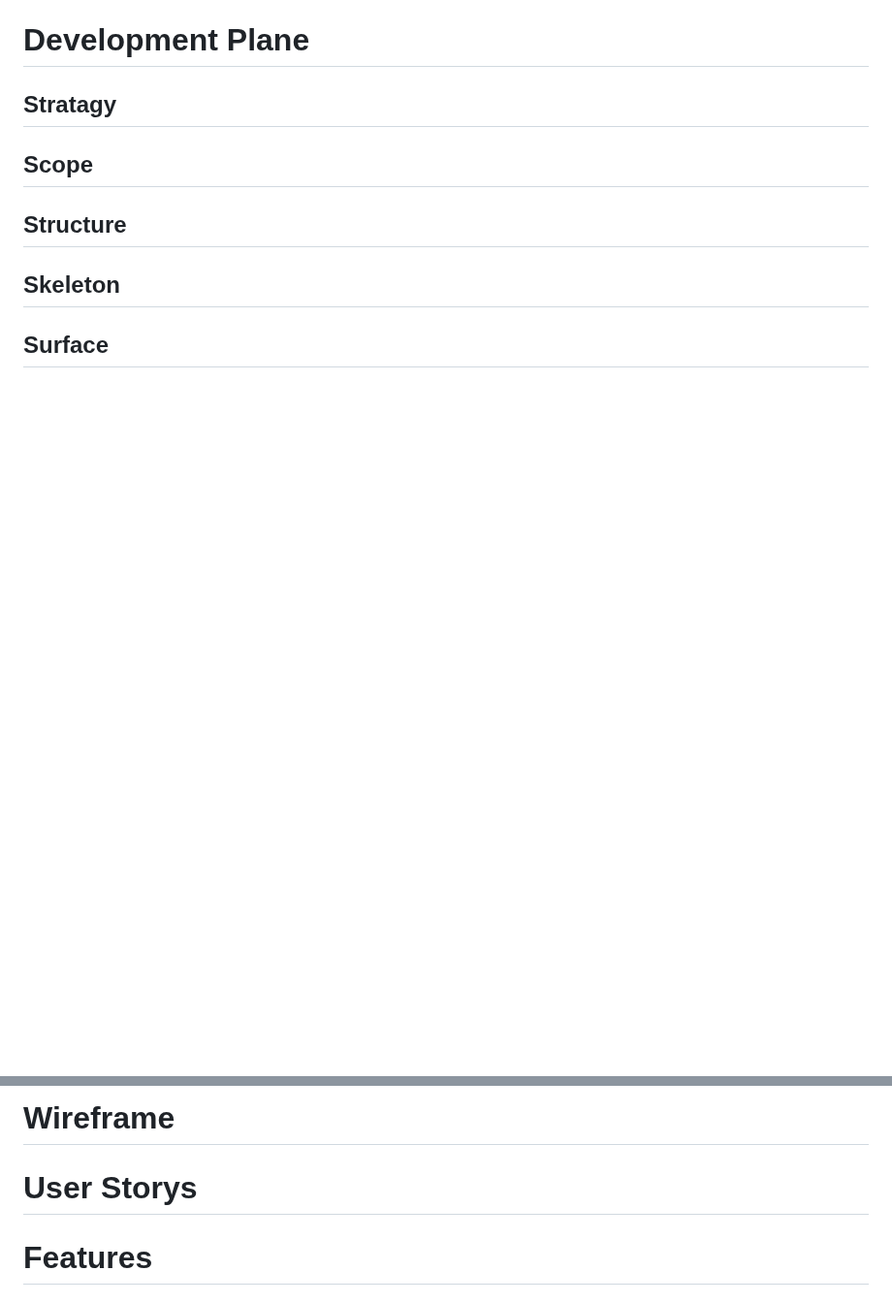
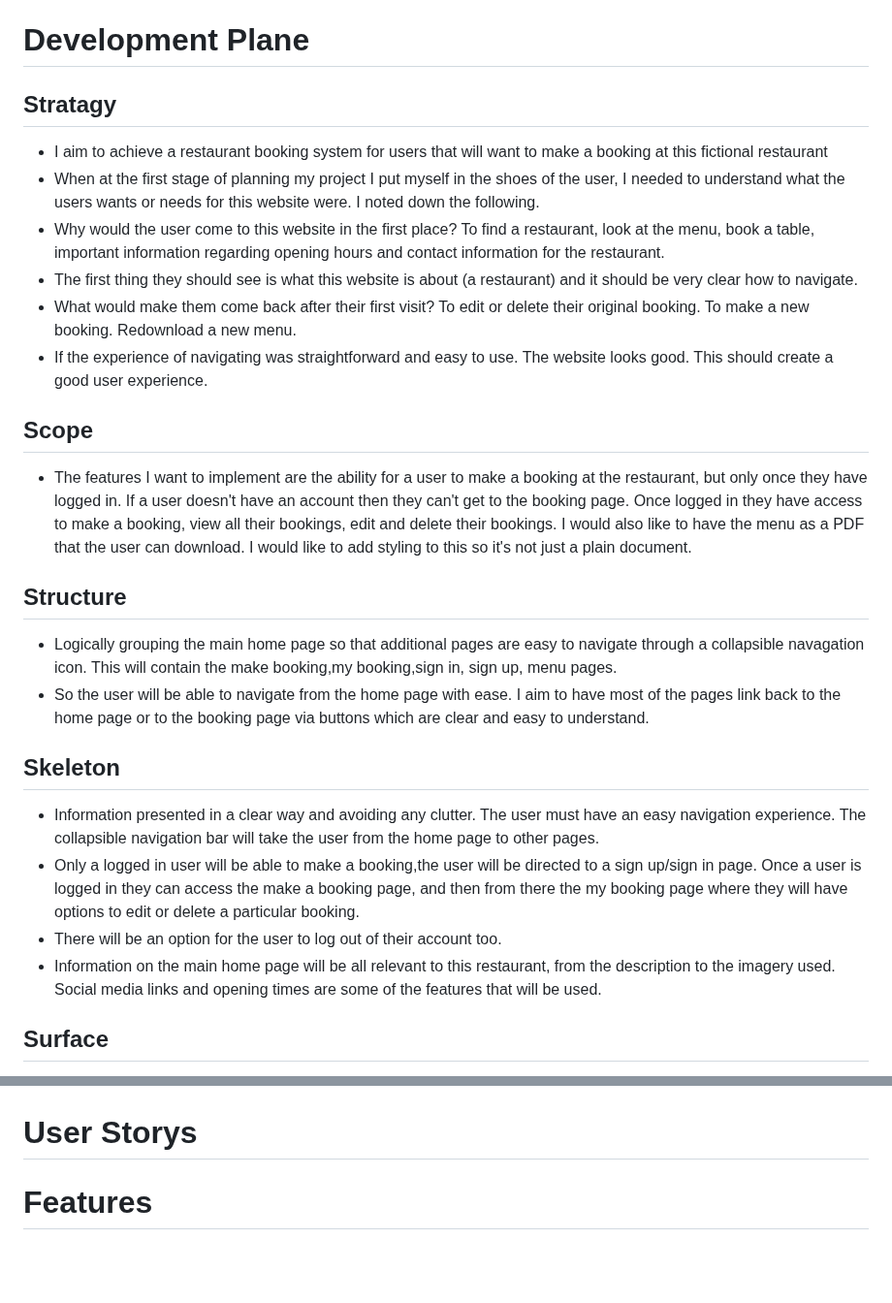
Before and after one commit to K-JC/The_Barn, a Markdown page: README.md, 2 parts joined by grey strips. Shown at 97% size. GitHub-like rendering; blank space fills up the shorter version.

Commit message:
add development plans section to readme

```diff
--- a/README.md
+++ b/README.md
@@ -18,7 +18,25 @@ The link to the live site can be found here, enjoy! - [The Barn]() Enjoy!
 
 # Development Plane
 ## Stratagy
+* I aim to achieve a restaurant booking system for users that will want to make a booking at this fictional restaurant
+* When at the first stage of planning my project I put myself in the shoes of the user, I needed to understand what the users wants or needs for this website were. I noted down the following.
+* Why would the user come to this website in the first place? To find a restaurant, look at the menu, book a table, important information regarding opening hours and contact information for the restaurant.
+* The first thing they should see is what this website is about (a restaurant) and it should be very clear how to navigate.
+* What would make them come back after their first visit? To edit or delete their original booking. To make a new booking. Redownload a new menu.
+* If the experience of navigating was straightforward and easy to use. The website looks good. This should create a good user experience.
+
+
 ## Scope
+* The features I want to implement are the ability for a user to make a booking at the restaurant, but only once they have logged in. If a user doesn't have an account then they can't get to the booking page. Once logged in they have access to make a booking, view all their bookings, edit and delete their bookings. I would also like to have the menu as a PDF that the user can download. I would like to add styling to this so it's not just a plain document.
+
 ## Structure
+* Logically grouping the main home page so that additional pages are easy to navigate through a collapsible navagation icon. This will contain the make booking,my booking,sign in, sign up, menu pages.
+* So the user will be able to navigate from the home page with ease. I aim to have most of the pages link back to the home page or to the booking page via buttons which are clear and easy to understand.
+
 ## Skeleton
+* Information presented in a clear way and avoiding any clutter. The user must have an easy navigation experience. The collapsible navigation bar will take the user from the home page to other pages.
+* Only a logged in user will be able to make a booking,the user will be directed to a sign up/sign in page. Once a user is logged in they can access the make a booking page, and then from there the my booking page where they will have options to edit or delete a particular booking.
+* There will be an option for the user to log out of their account too.
+* Information on the main home page will be all relevant to this restaurant, from the description to the imagery used. Social media links and opening times are some of the features that will be used.
+
 ## Surface
@@ -26,7 +51,6 @@ The link to the live site can be found here, enjoy! - [The Barn]() Enjoy!
 
 
 
-# Wireframe
 
 
 # User Storys
```
Also changed, not shown: other parts of README.md (+8 -1 lines).
